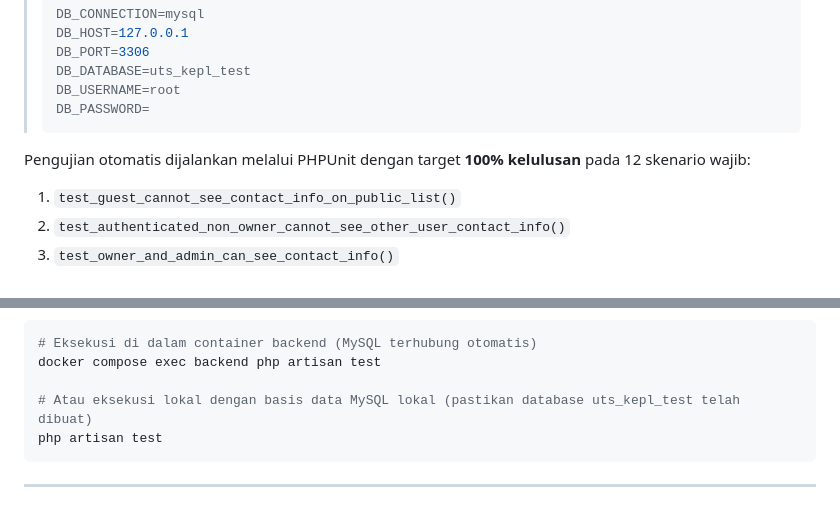
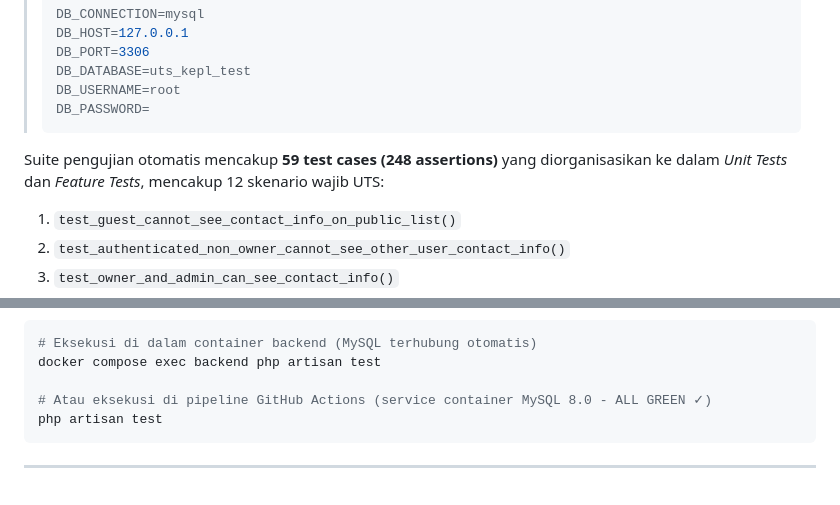
Before and after one commit to AcademyCity-RND/uts-pl-24-542159-sv-25009-v1, a Markdown page: backend/README.md, 2 parts joined by grey strips. Rendered like a GitHub page.

````diff
--- a/backend/README.md
+++ b/backend/README.md
@@ -177,7 +177,7 @@ melalui `.env`.
 > DB_PASSWORD=
 > ```
 
-Pengujian otomatis dijalankan melalui PHPUnit dengan target **100% kelulusan** pada 12 skenario wajib:
+Suite pengujian otomatis mencakup **59 test cases (248 assertions)** yang diorganisasikan ke dalam *Unit Tests* dan *Feature Tests*, mencakup 12 skenario wajib UTS:
 1. `test_guest_cannot_see_contact_info_on_public_list()`
 2. `test_authenticated_non_owner_cannot_see_other_user_contact_info()`
 3. `test_owner_and_admin_can_see_contact_info()`
@@ -196,7 +196,7 @@ Jalankan pengujian via CLI:
 # Eksekusi di dalam container backend (MySQL terhubung otomatis)
 docker compose exec backend php artisan test
 
-# Atau eksekusi lokal dengan basis data MySQL lokal (pastikan database uts_kepl_test telah dibuat)
+# Atau eksekusi di pipeline GitHub Actions (service container MySQL 8.0 - ALL GREEN ✓)
 php artisan test
 ```
 
````
Also changed, not shown: README.md (+15 -15 lines), frontend/README.md (+1 -1 lines).
